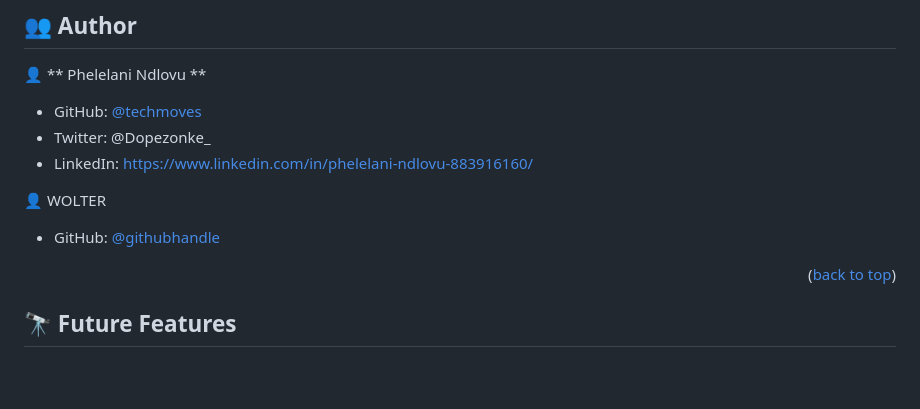
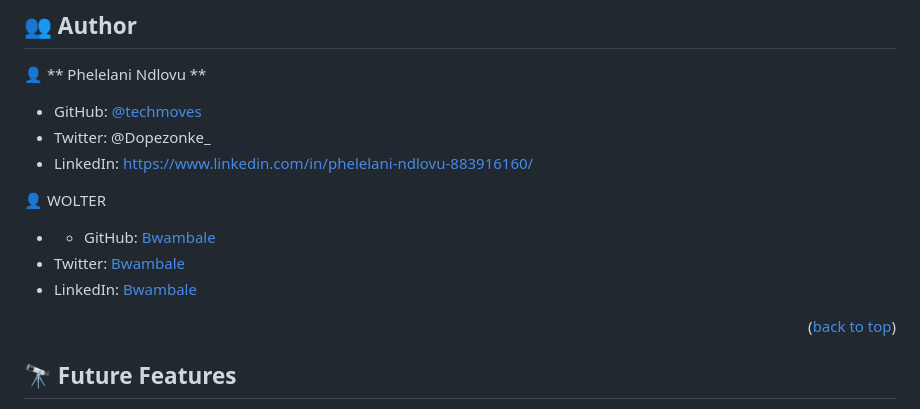
Before and after one commit to wolterbwambale/javascriptCapstone, a Markdown page: README.md, the part around the change. Rendered like a GitHub page; blank space fills up the shorter version.

```diff
--- a/README.md
+++ b/README.md
@@ -169,7 +169,9 @@ The project should now be running in your web browser. Use the website's interfa
 
 👤 WOLTER
 
-- GitHub: [@githubhandle](https://github.com/wolterbwambale)
+- - GitHub: [Bwambale](https://github.com/wolterbwambale/)
+- Twitter: [Bwambale](https://twitter.com/BwambaleWolter)
+- LinkedIn: [Bwambale](https://www.linkedin.com/in/bwambale-benny-wolter-a9284925a/)
 
 
 
```
Also changed, not shown: MIT.md (added, +8 -0 lines).
